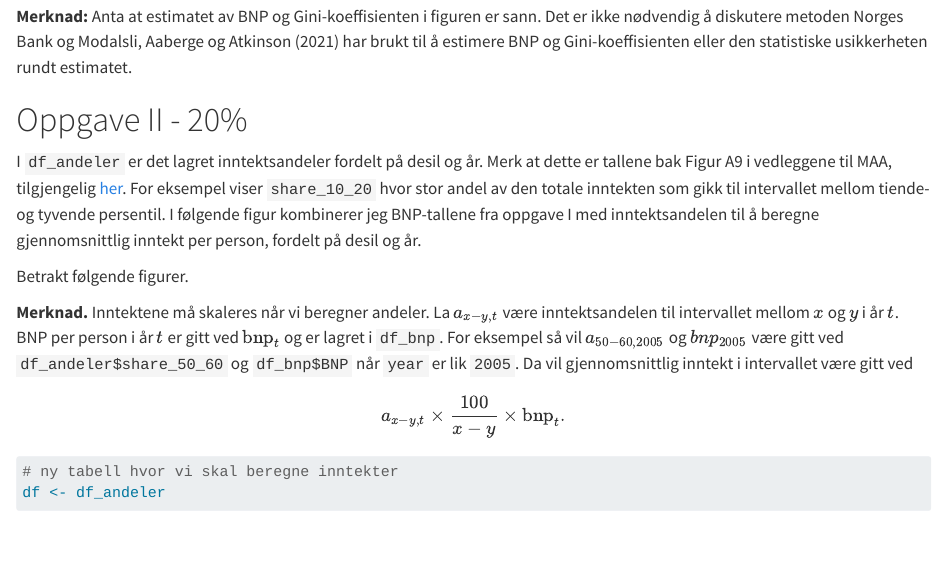
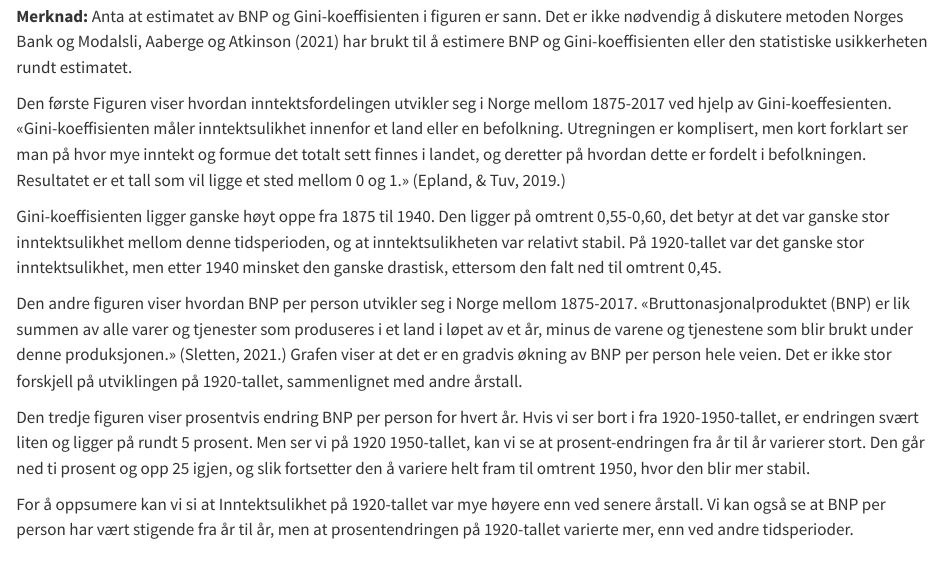
Before and after one commit to EivindVold/Repo, a Quarto document (Prosjektoppgave Eivind Vold.qmd): the page in a window 1100 px wide, from 4430 px down. Rendered offline with R 4.5, knitr and Pandoc in place of Quarto, with nearby package versions; some code elsewhere in the file could not run offline; long lines of code are wrapped.

Commit message:
Prosjekt

```diff
--- a/Prosjektoppgave Eivind Vold.qmd
+++ b/Prosjektoppgave Eivind Vold.qmd
@@ -144,6 +144,22 @@ labs(title = "BNP per person",
 
 **Merknad:** Anta at estimatet av BNP og Gini-koeffisienten i figuren er sann. Det er ikke nødvendig å diskutere metoden Norges Bank og Modalsli, Aaberge og Atkinson (2021) har brukt til å estimere BNP og Gini-koeffisienten eller den statistiske usikkerheten rundt estimatet.
 
+Den første Figuren viser hvordan inntektsfordelingen utvikler seg i Norge mellom 1875-2017
+ved hjelp av Gini-koeffesienten. «Gini-koeffisienten måler inntektsulikhet innenfor et land
+eller en befolkning. Utregningen er komplisert, men kort forklart ser man på
+hvor mye inntekt og formue det totalt sett finnes i landet, og deretter på
+hvordan dette er fordelt i befolkningen. Resultatet er et tall som vil ligge et
+sted mellom 0 og 1.» (Epland, & Tuv, 2019.)
+
+Gini-koeffisienten ligger ganske høyt oppe fra 1875 til 1940. Den ligger på omtrent 0,55-0,60, det betyr at det var ganske stor inntektsulikhet mellom denne tidsperioden, og at inntektsulikheten var relativt stabil. På 1920-tallet var det ganske stor inntektsulikhet, men
+etter 1940 minsket den ganske drastisk, ettersom den falt ned til omtrent 0,45.
+
+Den andre figuren viser hvordan BNP per person utvikler seg i Norge mellom 1875-2017. «Bruttonasjonalproduktet (BNP) er lik summen av alle varer og tjenester som produseres i et land i løpet av et år, minus de varene og tjenestene som blir brukt under denne produksjonen.» (Sletten, 2021.) Grafen viser at det er en gradvis økning av BNP per person hele veien. Det er ikke stor forskjell på utviklingen på 1920-tallet, sammenlignet med andre årstall.
+
+Den tredje figuren viser prosentvis endring BNP per person for hvert år. Hvis vi ser bort i fra 1920-1950-tallet, er endringen svært liten og ligger på rundt 5 prosent. Men ser vi på 1920 1950-tallet, kan vi se at prosent-endringen fra år til år varierer stort. Den går ned ti prosent og opp 25 igjen, og slik fortsetter den å variere helt fram til omtrent 1950, hvor den blir mer stabil.
+
+For å oppsumere kan vi si at Inntektsulikhet på 1920-tallet var mye høyere enn ved senere årstall. Vi kan også se at BNP per person har vært stigende fra år til år, men at prosentendringen på 1920-tallet varierte mer, enn ved andre tidsperioder.
+
 # Oppgave II - 20%
 
 I `df_andeler` er det lagret inntektsandeler fordelt på desil og år. Merk at dette er tallene bak Figur A9 i vedleggene til MAA, tilgjengelig [her](https://ars.els-cdn.com/content/image/1-s2.0-S0047272720300608-mmc1.pdf). For eksempel viser `share_10_20` hvor stor andel av den totale inntekten som gikk til intervallet mellom tiende- og tyvende persentil. I følgende figur kombinerer jeg BNP-tallene fra oppgave I med inntektsandelen til å beregne gjennomsnittlig inntekt per person, fordelt på desil og år.
```
